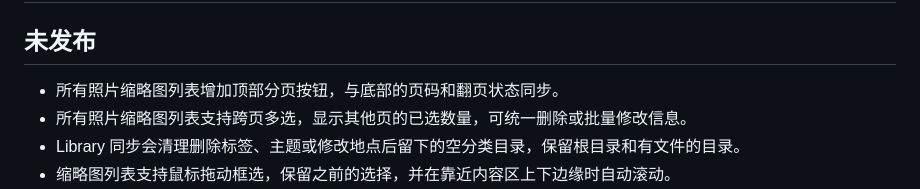
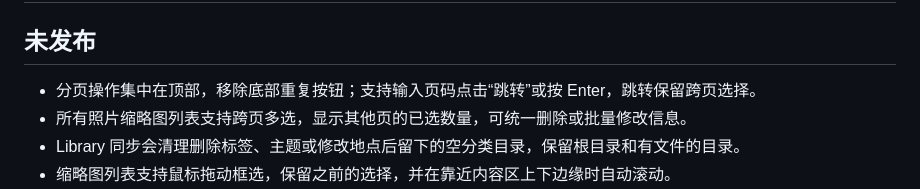
Before and after one commit to ShiRunzhou/photoatlas, a Markdown page: CHANGELOG.md, the part around the change. Drawn GitHub-style.

```diff
--- a/CHANGELOG.md
+++ b/CHANGELOG.md
@@ -2,7 +2,7 @@
 
 ## 未发布
 
-- 所有照片缩略图列表增加顶部分页按钮，与底部的页码和翻页状态同步。
+- 分页操作集中在顶部，移除底部重复按钮；支持输入页码点击“跳转”或按 Enter，跳转保留跨页选择。
 - 所有照片缩略图列表支持跨页多选，显示其他页的已选数量，可统一删除或批量修改信息。
 - Library 同步会清理删除标签、主题或修改地点后留下的空分类目录，保留根目录和有文件的目录。
 - 缩略图列表支持鼠标拖动框选，保留之前的选择，并在靠近内容区上下边缘时自动滚动。
```
Also changed, not shown: README.md (+1 -1 lines), docs/images/library.png, docs/images/versions.png, 5 other files.
